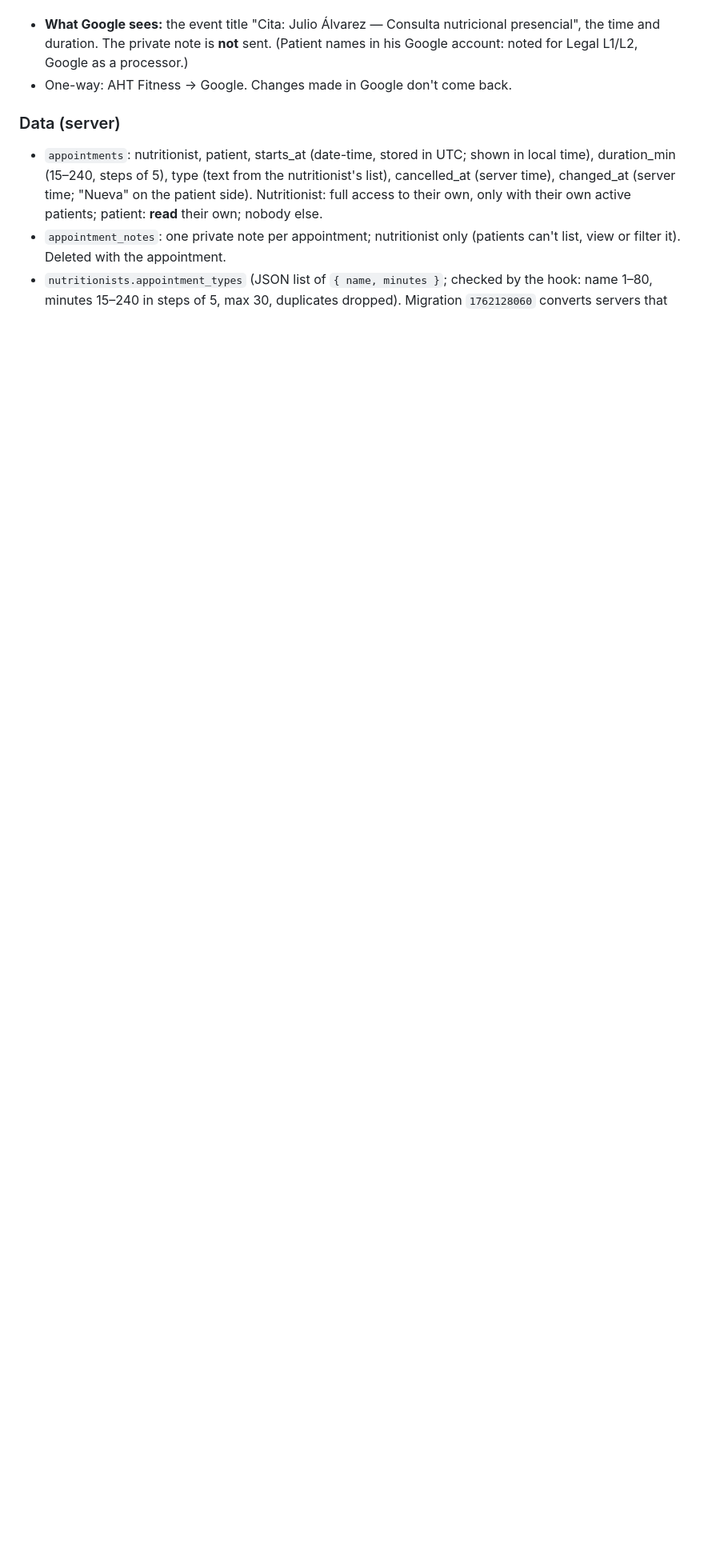
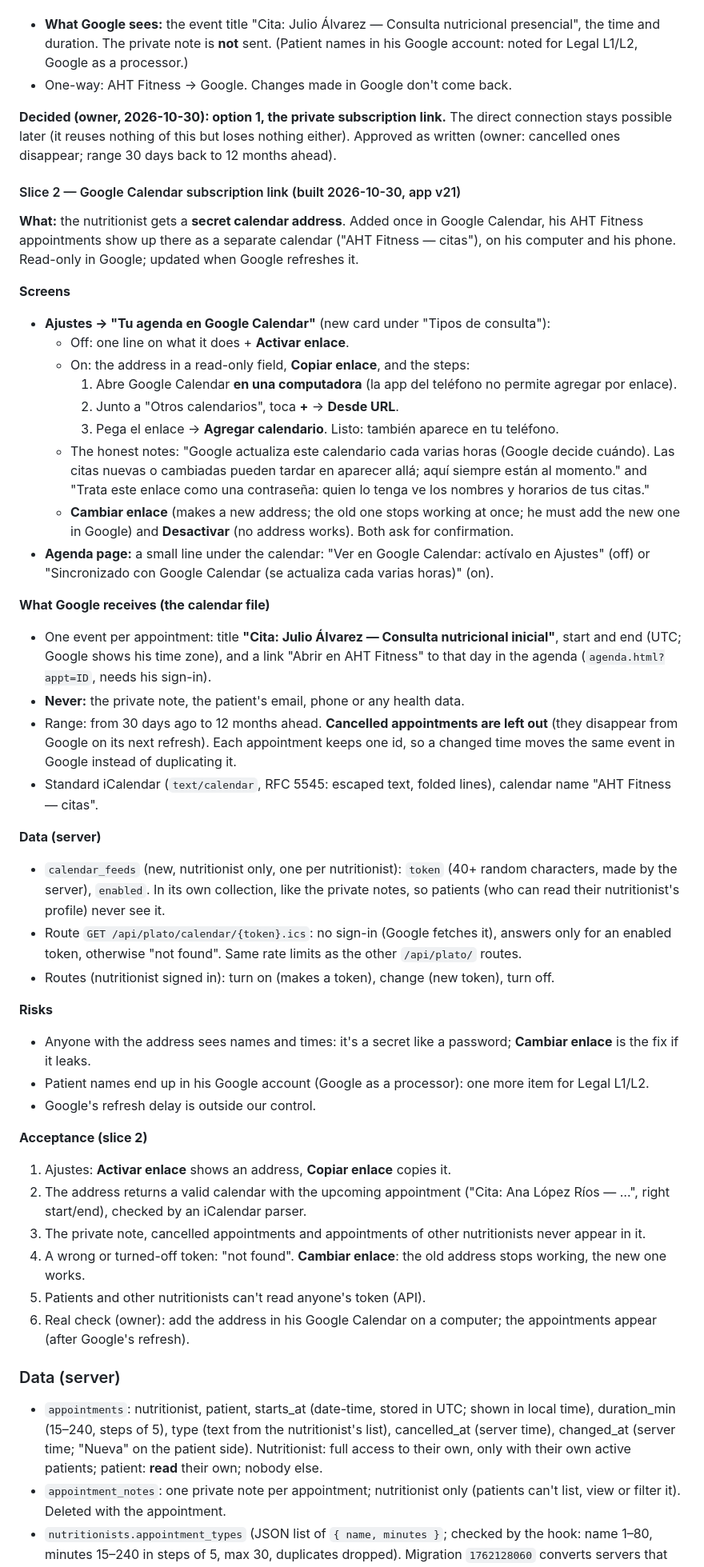
Before and after one commit to FlamingFlamingo-net/Plato, a Markdown page: specs/aht-fitness.md, the part around the change. Shown at 80% size. GitHub-like rendering; blank space fills up the shorter version.

Commit message:
Spec: Agenda slice 2 (Google Calendar subscription link) built

```diff
--- a/specs/aht-fitness.md
+++ b/specs/aht-fitness.md
@@ -753,6 +753,47 @@ Google has to reach the AHT Fitness server, so this waits for the online step (F
 - **What Google sees:** the event title "Cita: Julio Álvarez — Consulta nutricional presencial", the time and duration. The private note is **not** sent. (Patient names in his Google account: noted for Legal L1/L2, Google as a processor.)
 - One-way: AHT Fitness → Google. Changes made in Google don't come back.
 
+**Decided (owner, 2026-10-30): option 1, the private subscription link.** The direct connection stays possible later (it reuses nothing of this but loses nothing either). Approved as written (owner: cancelled ones disappear; range 30 days back to 12 months ahead).
+
+#### Slice 2 — Google Calendar subscription link (built 2026-10-30, app v21)
+**What:** the nutritionist gets a **secret calendar address**. Added once in Google Calendar, his AHT Fitness appointments show up there as a separate calendar ("AHT Fitness — citas"), on his computer and his phone. Read-only in Google; updated when Google refreshes it.
+
+**Screens**
+- **Ajustes → "Tu agenda en Google Calendar"** (new card under "Tipos de consulta"):
+  - Off: one line on what it does + **Activar enlace**.
+  - On: the address in a read-only field, **Copiar enlace**, and the steps:
+    1. Abre Google Calendar **en una computadora** (la app del teléfono no permite agregar por enlace).
+    2. Junto a "Otros calendarios", toca **+** → **Desde URL**.
+    3. Pega el enlace → **Agregar calendario**. Listo: también aparece en tu teléfono.
+  - The honest notes: "Google actualiza este calendario cada varias horas (Google decide cuándo). Las citas nuevas o cambiadas pueden tardar en aparecer allá; aquí siempre están al momento." and "Trata este enlace como una contraseña: quien lo tenga ve los nombres y horarios de tus citas."
+  - **Cambiar enlace** (makes a new address; the old one stops working at once; he must add the new one in Google) and **Desactivar** (no address works). Both ask for confirmation.
+- **Agenda page:** a small line under the calendar: "Ver en Google Calendar: actívalo en Ajustes" (off) or "Sincronizado con Google Calendar (se actualiza cada varias horas)" (on).
+
+**What Google receives (the calendar file)**
+- One event per appointment: title **"Cita: Julio Álvarez — Consulta nutricional inicial"**, start and end (UTC; Google shows his time zone), and a link "Abrir en AHT Fitness" to that day in the agenda (`agenda.html?appt=ID`, needs his sign-in).
+- **Never:** the private note, the patient's email, phone or any health data.
+- Range: from 30 days ago to 12 months ahead. **Cancelled appointments are left out** (they disappear from Google on its next refresh). Each appointment keeps one id, so a changed time moves the same event in Google instead of duplicating it.
+- Standard iCalendar (`text/calendar`, RFC 5545: escaped text, folded lines), calendar name "AHT Fitness — citas".
+
+**Data (server)**
+- `calendar_feeds` (new, nutritionist only, one per nutritionist): `token` (40+ random characters, made by the server), `enabled`. In its own collection, like the private notes, so patients (who can read their nutritionist's profile) never see it.
+- Route `GET /api/plato/calendar/{token}.ics`: no sign-in (Google fetches it), answers only for an enabled token, otherwise "not found". Same rate limits as the other `/api/plato/` routes.
+- Routes (nutritionist signed in): turn on (makes a token), change (new token), turn off.
+
+**Risks**
+- Anyone with the address sees names and times: it's a secret like a password; **Cambiar enlace** is the fix if it leaks.
+- Patient names end up in his Google account (Google as a processor): one more item for Legal L1/L2.
+- Google's refresh delay is outside our control.
+
+**Acceptance (slice 2)**
+1. Ajustes: **Activar enlace** shows an address, **Copiar enlace** copies it.
+2. The address returns a valid calendar with the upcoming appointment ("Cita: Ana López Ríos — …", right start/end), checked by an iCalendar parser.
+3. The private note, cancelled appointments and appointments of other nutritionists never appear in it.
+4. A wrong or turned-off token: "not found". **Cambiar enlace**: the old address stops working, the new one works.
+5. Patients and other nutritionists can't read anyone's token (API).
+6. Real check (owner): add the address in his Google Calendar on a computer; the appointments appear (after Google's refresh).
+
+
 ### Data (server)
 - `appointments`: nutritionist, patient, starts_at (date-time, stored in UTC; shown in local time), duration_min (15–240, steps of 5), type (text from the nutritionist's list), cancelled_at (server time), changed_at (server time; "Nueva" on the patient side). Nutritionist: full access to their own, only with their own active patients; patient: **read** their own; nobody else.
 - `appointment_notes`: one private note per appointment; nutritionist only (patients can't list, view or filter it). Deleted with the appointment.
```
